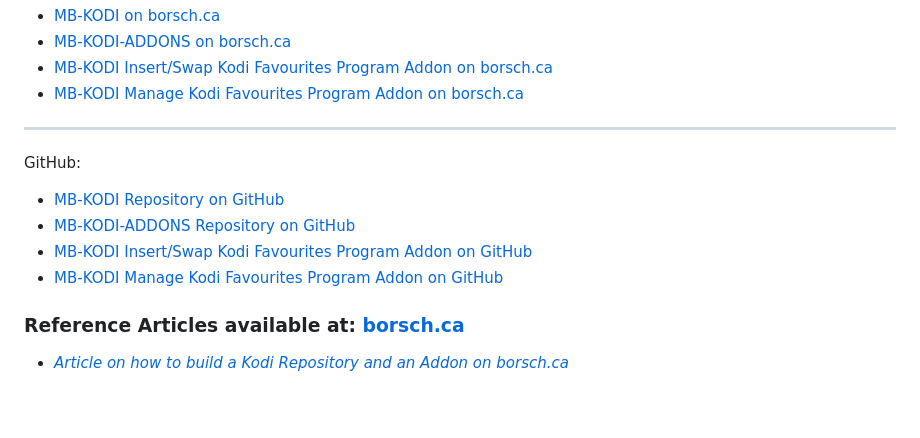
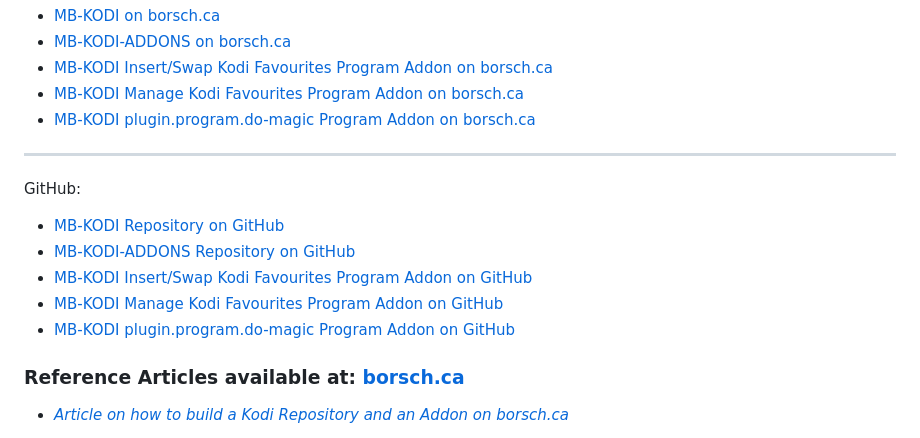
Before and after one commit to M-Borsch/m-borsch.github.io, a Markdown page: README.md, the part around the change. Rendered like a GitHub page; blank space fills up the shorter version.

Commit message:
Add link for MB-KODI plugin.program.do-magic addon

```diff
--- a/README.md
+++ b/README.md
@@ -23,6 +23,7 @@ borsch.ca:
     <li><a href="http://borsch.myqnapcloud.com:8089/MB-KODI-ADDONS">MB-KODI-ADDONS on borsch.ca</a></li>
     <li><a href="http://borsch.myqnapcloud.com:8089/Insert-Swap-Kodi-Favourites">MB-KODI Insert/Swap Kodi Favourites Program Addon on borsch.ca</a></li>
 	<li><a href="http://borsch.myqnapcloud.com:8089/Manage-Kodi-Favourites">MB-KODI Manage Kodi Favourites Program Addon on borsch.ca</a></li>
+	<li><a href="http://borsch.myqnapcloud.com:8089/do-magic">MB-KODI plugin.program.do-magic Program Addon on borsch.ca</a></li>
 </ul>
 
 <hr>
@@ -33,6 +34,8 @@ GitHub:
 	<li><a href="https://m-borsch.github.io/MB-KODI-ADDONS/">MB-KODI-ADDONS Repository on GitHub</a></li>
     <li><a href="https://m-borsch.github.io/Insert-Swap-Kodi-Favourites">MB-KODI Insert/Swap Kodi Favourites Program Addon on GitHub</a></li>
 	<li><a href="https://m-borsch.github.io/Manage-Kodi-Favourites">MB-KODI Manage Kodi Favourites Program Addon on GitHub</a></li>
+	<li><a href="https://m-borsch.github.io/plugin.program.do-magic">MB-KODI plugin.program.do-magic Program Addon on GitHub</a></li>
+
 </ul>
 
 ### Reference Articles available at: <a href="http://borsch.ca">borsch.ca</a>
```
